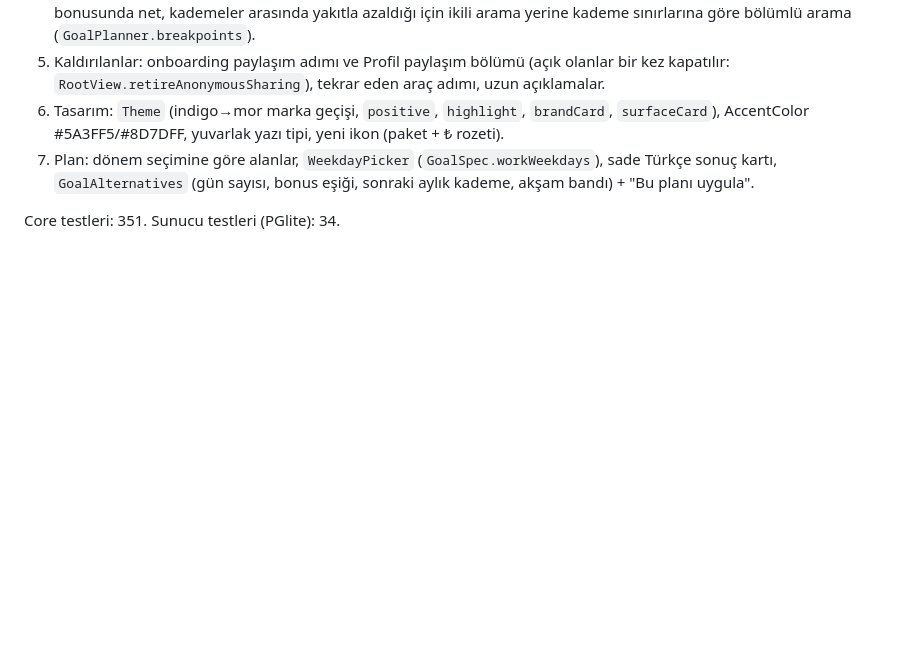
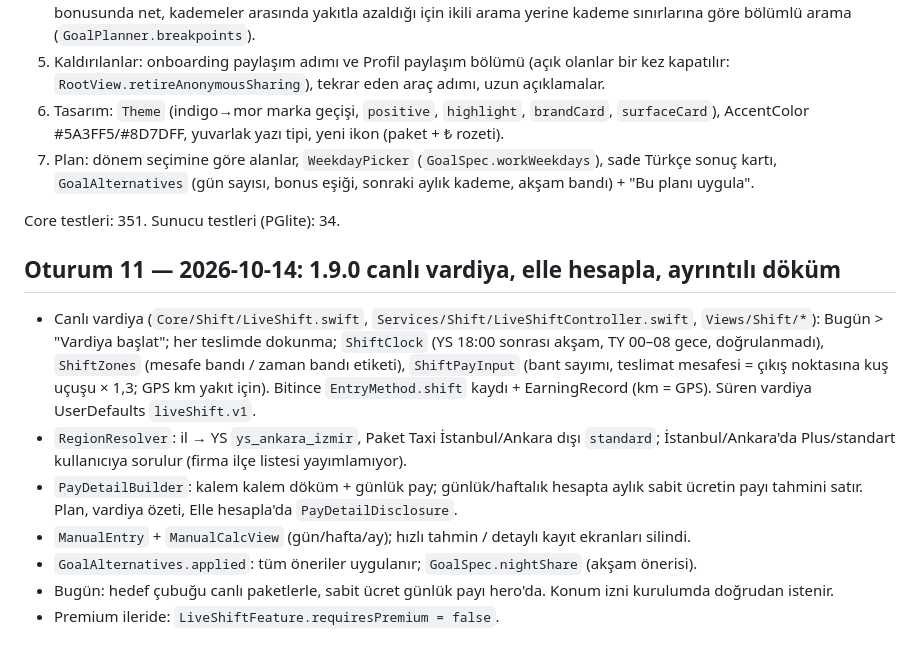
Before and after one commit to niinova22-blip/kurye-kazanc-app, a Markdown page: PROGRESS.md, the part around the change. Rendered like a GitHub page; blank space fills up the shorter version.

```diff
--- a/PROGRESS.md
+++ b/PROGRESS.md
@@ -415,3 +415,14 @@ Dal: `feature/surum-1-8`. Kullanıcının 7 maddesi:
 7. Plan: dönem seçimine göre alanlar, `WeekdayPicker` (`GoalSpec.workWeekdays`), sade Türkçe sonuç kartı, `GoalAlternatives` (gün sayısı, bonus eşiği, sonraki aylık kademe, akşam bandı) + "Bu planı uygula".
 
 Core testleri: 351. Sunucu testleri (PGlite): 34.
+
+
+## Oturum 11 — 2026-10-14: 1.9.0 canlı vardiya, elle hesapla, ayrıntılı döküm
+
+- Canlı vardiya (`Core/Shift/LiveShift.swift`, `Services/Shift/LiveShiftController.swift`, `Views/Shift/*`): Bugün > "Vardiya başlat"; her teslimde dokunma; `ShiftClock` (YS 18:00 sonrası akşam, TY 00–08 gece, doğrulanmadı), `ShiftZones` (mesafe bandı / zaman bandı etiketi), `ShiftPayInput` (bant sayımı, teslimat mesafesi = çıkış noktasına kuş uçuşu × 1,3; GPS km yakıt için). Bitince `EntryMethod.shift` kaydı + EarningRecord (km = GPS). Süren vardiya UserDefaults `liveShift.v1`.
+- `RegionResolver`: il → YS `ys_ankara_izmir`, Paket Taxi İstanbul/Ankara dışı `standard`; İstanbul/Ankara'da Plus/standart kullanıcıya sorulur (firma ilçe listesi yayımlamıyor).
+- `PayDetailBuilder`: kalem kalem döküm + günlük pay; günlük/haftalık hesapta aylık sabit ücretin payı tahmini satır. Plan, vardiya özeti, Elle hesapla'da `PayDetailDisclosure`.
+- `ManualEntry` + `ManualCalcView` (gün/hafta/ay); hızlı tahmin / detaylı kayıt ekranları silindi.
+- `GoalAlternatives.applied`: tüm öneriler uygulanır; `GoalSpec.nightShare` (akşam önerisi).
+- Bugün: hedef çubuğu canlı paketlerle, sabit ücret günlük payı hero'da. Konum izni kurulumda doğrudan istenir.
+- Premium ileride: `LiveShiftFeature.requiresPremium = false`.
```
Also changed, not shown: TESTFLIGHT_NOTES.md (+17 -0 lines).
